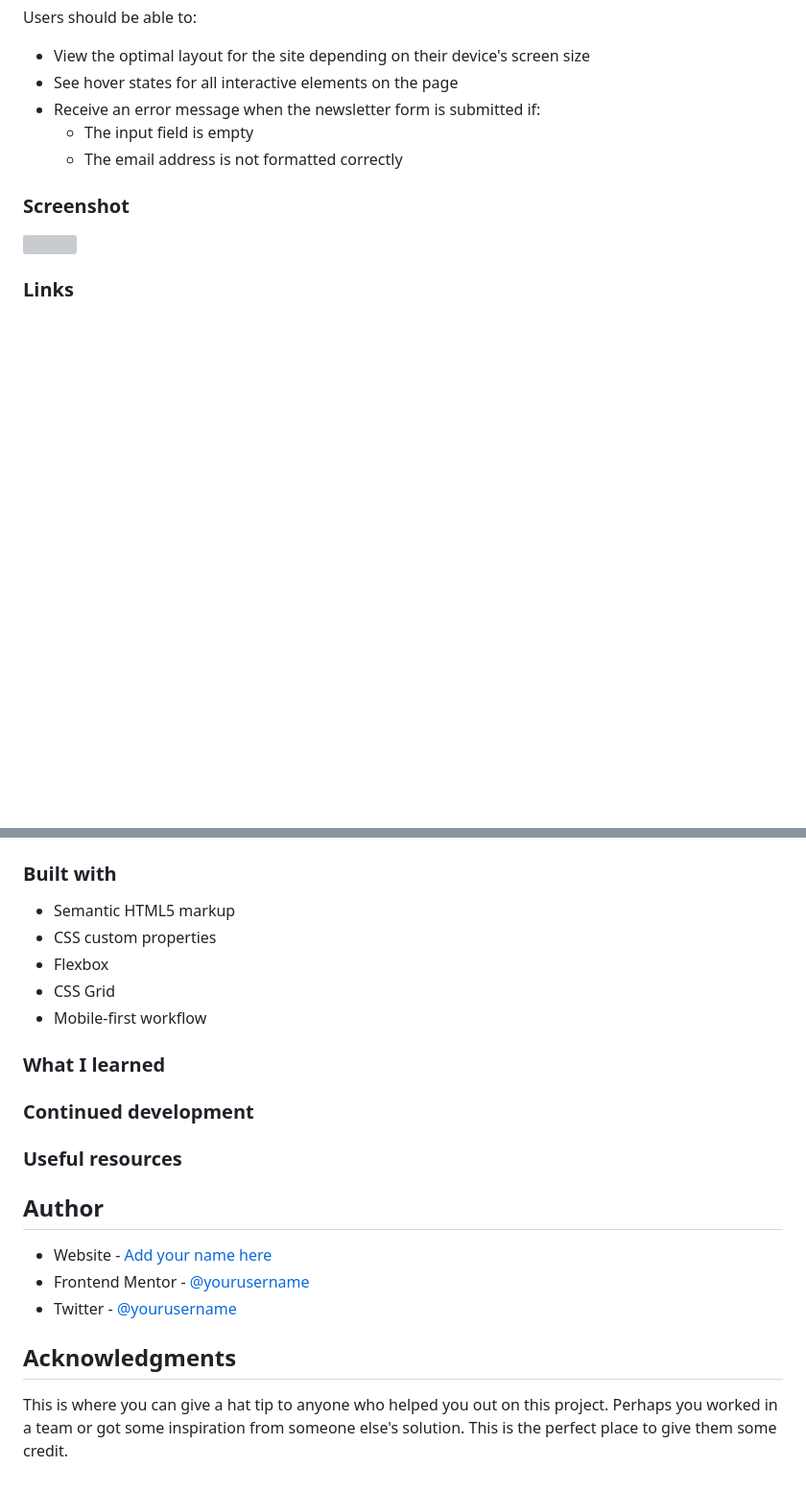
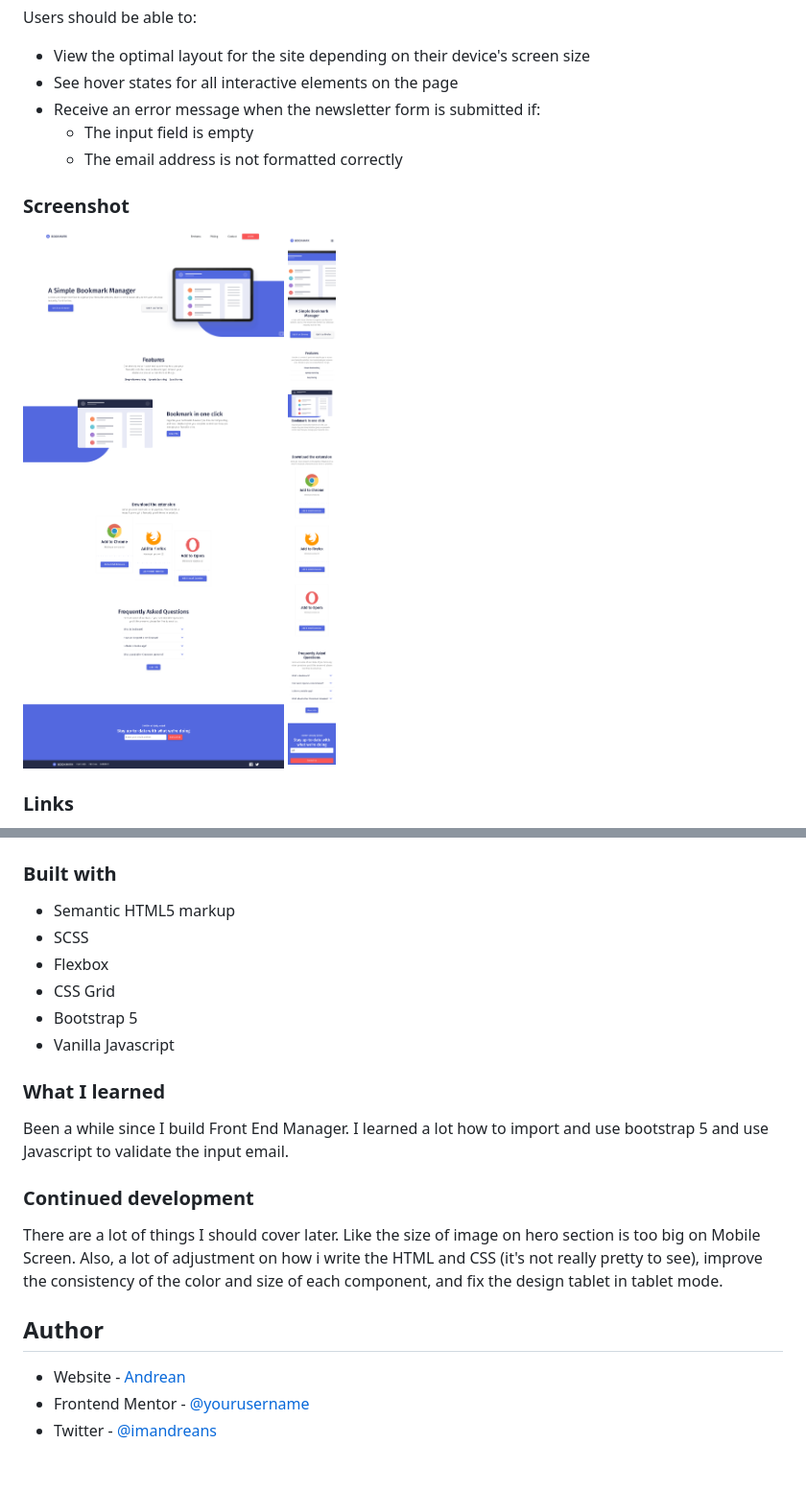
Before and after one commit to imandreans/bookmark-landing-page-master, a Markdown page: README.md, 2 parts joined by grey strips. Shown: that part at 96% size. GitHub-like rendering; pictures changed too: Desktop.png (added), Mobile.png (added); blank space fills up the shorter version; grey boxes are pictures that could not be loaded.

```diff
--- a/README.md
+++ b/README.md
@@ -30,7 +30,8 @@ Users should be able to:
 
 ### Screenshot
 
-![](./screenshot.jpg)
+![Desktop](./Desktop.png)
+![Mobile](./Mobile.png)
 
 ### Links
 
@@ -42,23 +43,22 @@ Users should be able to:
 ### Built with
 
 - Semantic HTML5 markup
-- CSS custom properties
+- SCSS
 - Flexbox
 - CSS Grid
-- Mobile-first workflow
+- Bootstrap 5
+- Vanilla Javascript
 
 ### What I learned
 
+Been a while since I build Front End Manager. I learned a lot how to import and use bootstrap 5 and use Javascript to validate the input email.
+
 ### Continued development
 
-### Useful resources
+There are a lot of things I should cover later. Like the size of image on hero section is too big on Mobile Screen. Also, a lot of adjustment on how i write the HTML and CSS (it's not really pretty to see), improve the consistency of the color and size of each component, and fix the design tablet in tablet mode.
 
 ## Author
 
-- Website - [Add your name here](https://www.your-site.com)
-- Frontend Mentor - [@yourusername](https://www.frontendmentor.io/profile/yourusername)
-- Twitter - [@yourusername](https://www.twitter.com/yourusername)
-
-## Acknowledgments
-
-This is where you can give a hat tip to anyone who helped you out on this project. Perhaps you worked in a team or got some inspiration from someone else's solution. This is the perfect place to give them some credit.
+- Website - [Andrean](https://imandreans.github.io/portfolio/)
+- Frontend Mentor - [@yourusername](https://www.frontendmentor.io/profile/imandreans)
+- Twitter - [@imandreans](https://www.twitter.com/imandreans)
```
Also changed, not shown: other parts of README.md (+2 -2 lines).
